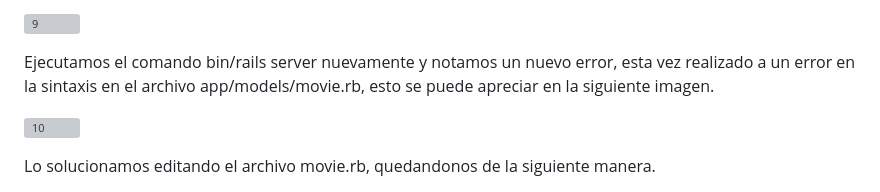
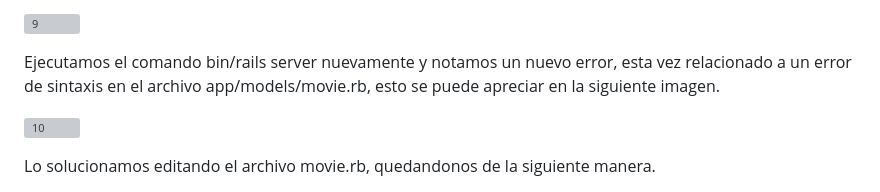
Before and after one commit to miguelvega/Rails-Avanzado, a Markdown page: Proceso_Respuestas.md, the part around the change. Drawn GitHub-style; grey boxes are pictures that could not be loaded.

```diff
--- a/Proceso_Respuestas.md
+++ b/Proceso_Respuestas.md
@@ -22,7 +22,7 @@ Observamos el archivo schema.rb que contiene información sobre la estructura de
 
 ![9](https://github.com/miguelvega/Rails-Avanzado/assets/124398378/9ee6796b-d53c-41cd-9d1d-e9c87f84942d)
 
-Ejecutamos el comando bin/rails server nuevamente y notamos un nuevo error, esta vez realizado a un error en la sintaxis en el archivo app/models/movie.rb, esto se puede apreciar en la siguiente imagen.
+Ejecutamos el comando bin/rails server nuevamente y notamos un nuevo error, esta vez relacionado a un error de sintaxis en el archivo app/models/movie.rb, esto se puede apreciar en la siguiente imagen.
 
 ![10](https://github.com/miguelvega/Rails-Avanzado/assets/124398378/21d333b5-434f-46ed-a9fe-50ef806d38a2)
 
```
